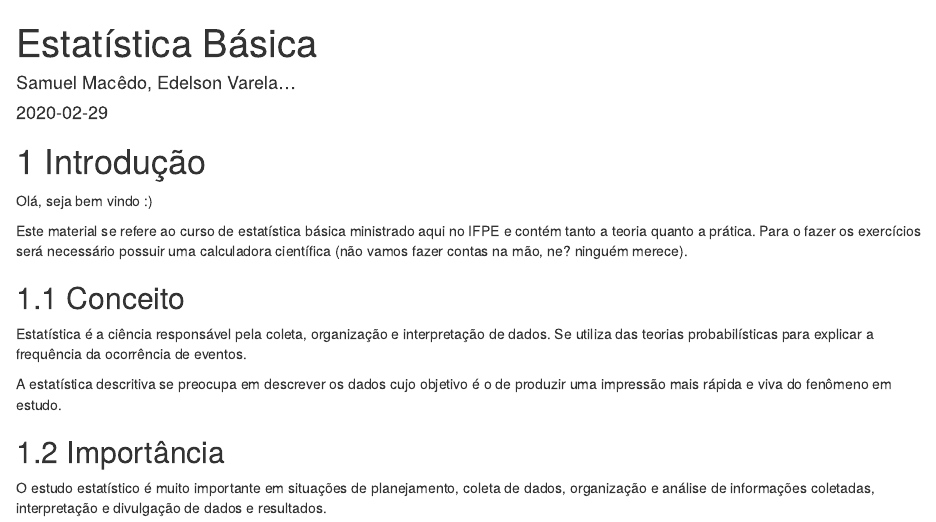
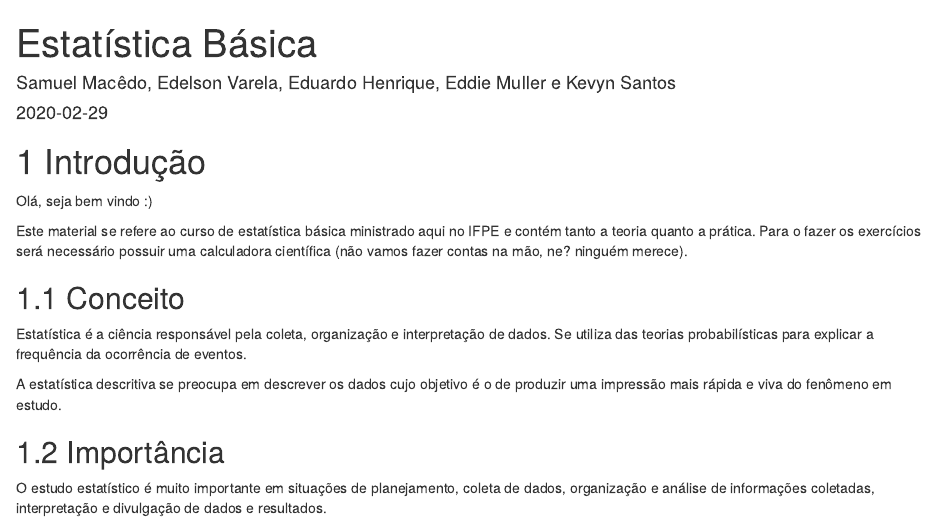
Before and after one commit to r-ifpe/aula-estatistica_basica, an R Markdown document (index.Rmd): the page in a window 1100 px wide, from its top. Rendered offline with R 4.5, knitr and Pandoc, with nearby package versions; drawn as R Markdown's standard HTML page in place of the format the file asks for.

Commit message:
adicionei autores

```diff
--- a/index.Rmd
+++ b/index.Rmd
@@ -1,6 +1,6 @@
 ---
 title: "Estatística Básica"
-author: "Samuel Macêdo,  Edelson Varela..."
+author: "Samuel Macêdo,  Edelson Varela, Eduardo Henrique, Eddie Muller e Kevyn Santos"
 date: "`r Sys.Date()`"
 bibliography:
 - book.bib
```
Also changed, not shown: 2 other files.
